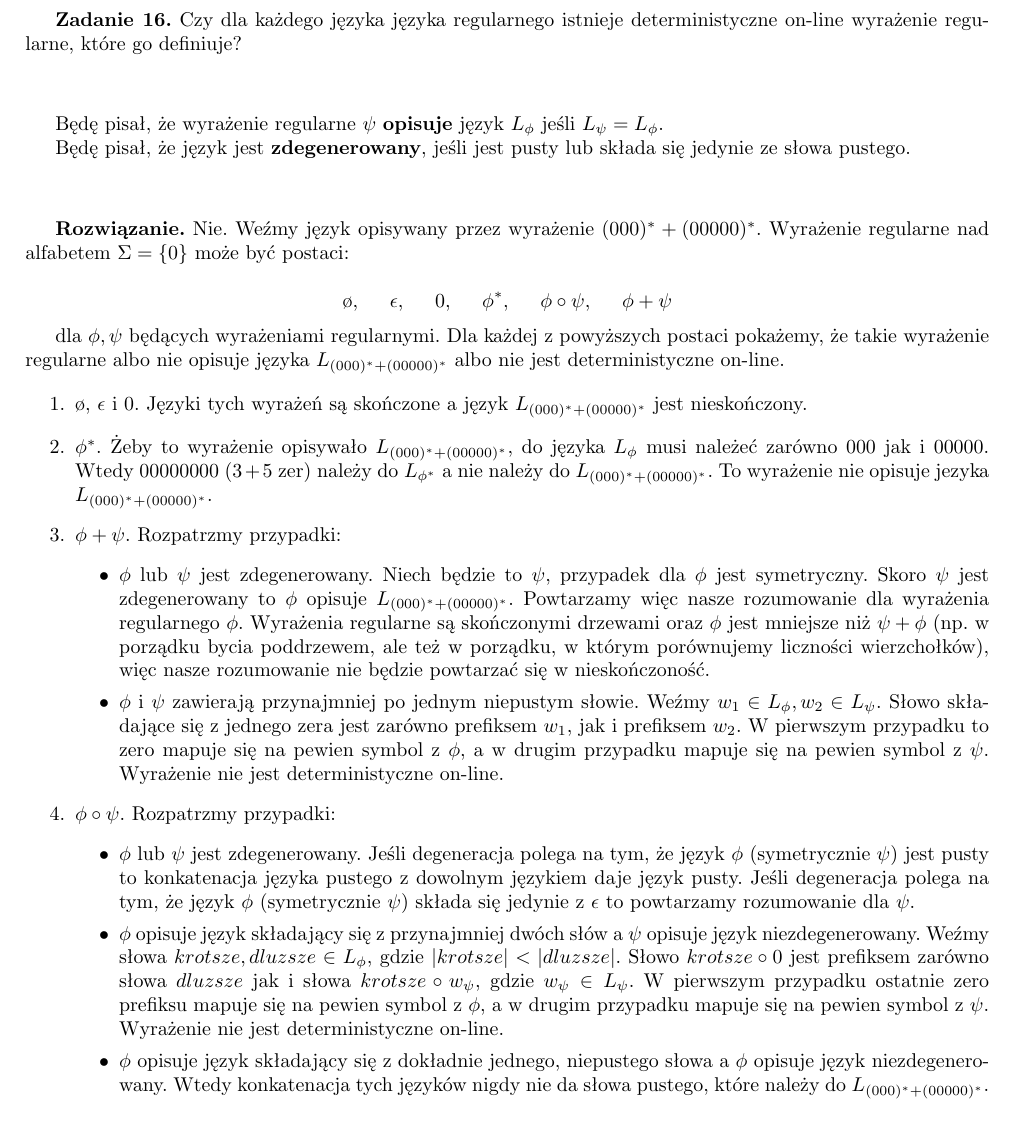
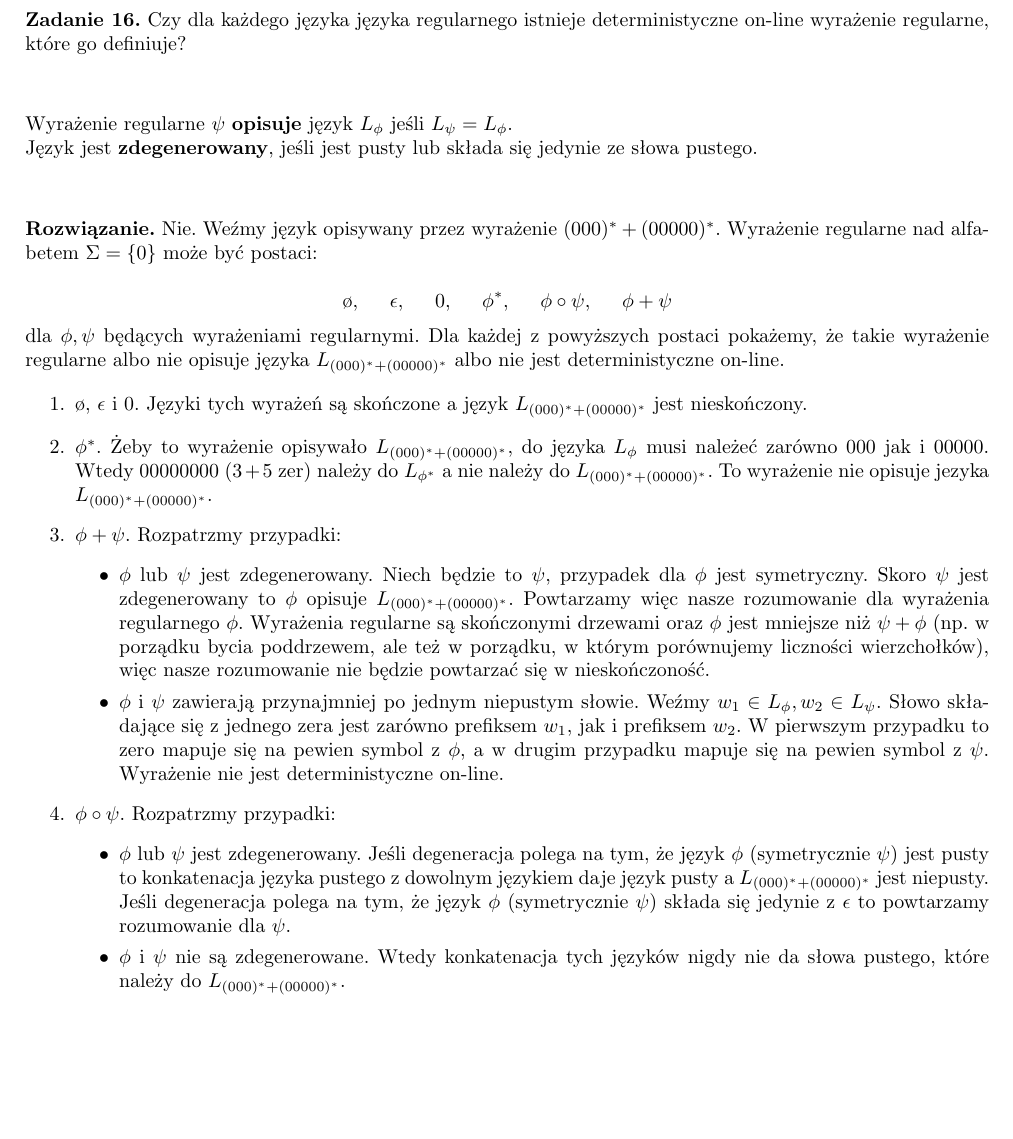
Before and after one commit to xlujiax/ii, a LaTeX document (jfizo/zad16.tex): part of the page, cut so that both start at the same text. Compiled offline with pdfLaTeX.

Commit message:
Finnished assignment 16.

```diff
--- a/jfizo/zad16.tex
+++ b/jfizo/zad16.tex
@@ -7,12 +7,15 @@
 \usepackage[top=2cm, bottom=2cm, left=2cm, right=2cm]{geometry}
 
 \begin{document}
+
+\setlength{\parindent}{0pt}
+
 \textbf{Zadanie 16.} Czy dla każdego języka języka regularnego istnieje deterministyczne on-line wyrażenie regularne, które go definiuje?
 \vspace{1cm}
 
-Będę pisał, że wyrażenie regularne $\psi$ \textbf{opisuje} język $L_{\phi}$ jeśli $L_{\psi} = L_{\phi}$.
+Wyrażenie regularne $\psi$ \textbf{opisuje} język $L_{\phi}$ jeśli $L_{\psi} = L_{\phi}$.
 
-Będę pisał, że język jest \textbf{zdegenerowany}, jeśli jest pusty lub składa się jedynie ze słowa pustego.
+Język jest \textbf{zdegenerowany}, jeśli jest pusty lub składa się jedynie ze słowa pustego.
 \vspace{1cm}
 
 \textbf{Rozwiązanie.} Nie. Weźmy język opisywany przez wyrażenie $(000)^* + (00000)^*$. Wyrażenie regularne nad alfabetem $\Sigma = \{ 0 \}$ może być postaci:
@@ -31,9 +34,8 @@ dla $\phi, \psi$ będących wyrażeniami regularnymi. Dla każdej z powyższych
   \end{itemize}
 \item $\phi \circ \psi$. Rozpatrzmy przypadki:
   \begin{itemize}
-  \item $\phi$ lub $\psi$ jest zdegenerowany. Jeśli degeneracja polega na tym, że język $\phi$ (symetrycznie $\psi$) jest pusty to konkatenacja języka pustego z dowolnym językiem daje język pusty. Jeśli degeneracja polega na tym, że język $\phi$ (symetrycznie $\psi$) składa się jedynie z $\epsilon$ to powtarzamy rozumowanie dla $\psi$.
-    \item $\phi$ opisuje język składający się z przynajmniej dwóch słów a $\psi$ opisuje język niezdegenerowany. Weźmy słowa $krotsze, dluzsze \in L_{\phi}$, gdzie $|krotsze| < |dluzsze|$. Słowo $krotsze \circ 0$ jest prefiksem zarówno słowa $dluzsze$ jak i słowa $krotsze \circ w_{\psi}$, gdzie $w_{\psi} \in L_{\psi}$. W pierwszym przypadku ostatnie zero prefiksu mapuje się na pewien symbol z $\phi$, a w drugim przypadku mapuje się na pewien symbol z $\psi$. Wyrażenie nie jest deterministyczne on-line.
-    \item $\phi$ opisuje język składający się z dokładnie jednego, niepustego słowa a $\phi$ opisuje język niezdegenerowany. Wtedy konkatenacja tych języków nigdy nie da słowa pustego, które należy do $L_{(000)^* + (00000)^*}$.
+  \item $\phi$ lub $\psi$ jest zdegenerowany. Jeśli degeneracja polega na tym, że język $\phi$ (symetrycznie $\psi$) jest pusty to konkatenacja języka pustego z dowolnym językiem daje język pusty a $L_{(000)^* + (00000)^*}$ jest niepusty. Jeśli degeneracja polega na tym, że język $\phi$ (symetrycznie $\psi$) składa się jedynie z $\epsilon$ to powtarzamy rozumowanie dla $\psi$.
+    \item $\phi$ i $\psi$ nie są zdegenerowane. Wtedy konkatenacja tych języków nigdy nie da słowa pustego, które należy do $L_{(000)^* + (00000)^*}$.
   \end{itemize}
 \end{enumerate}
 
```
